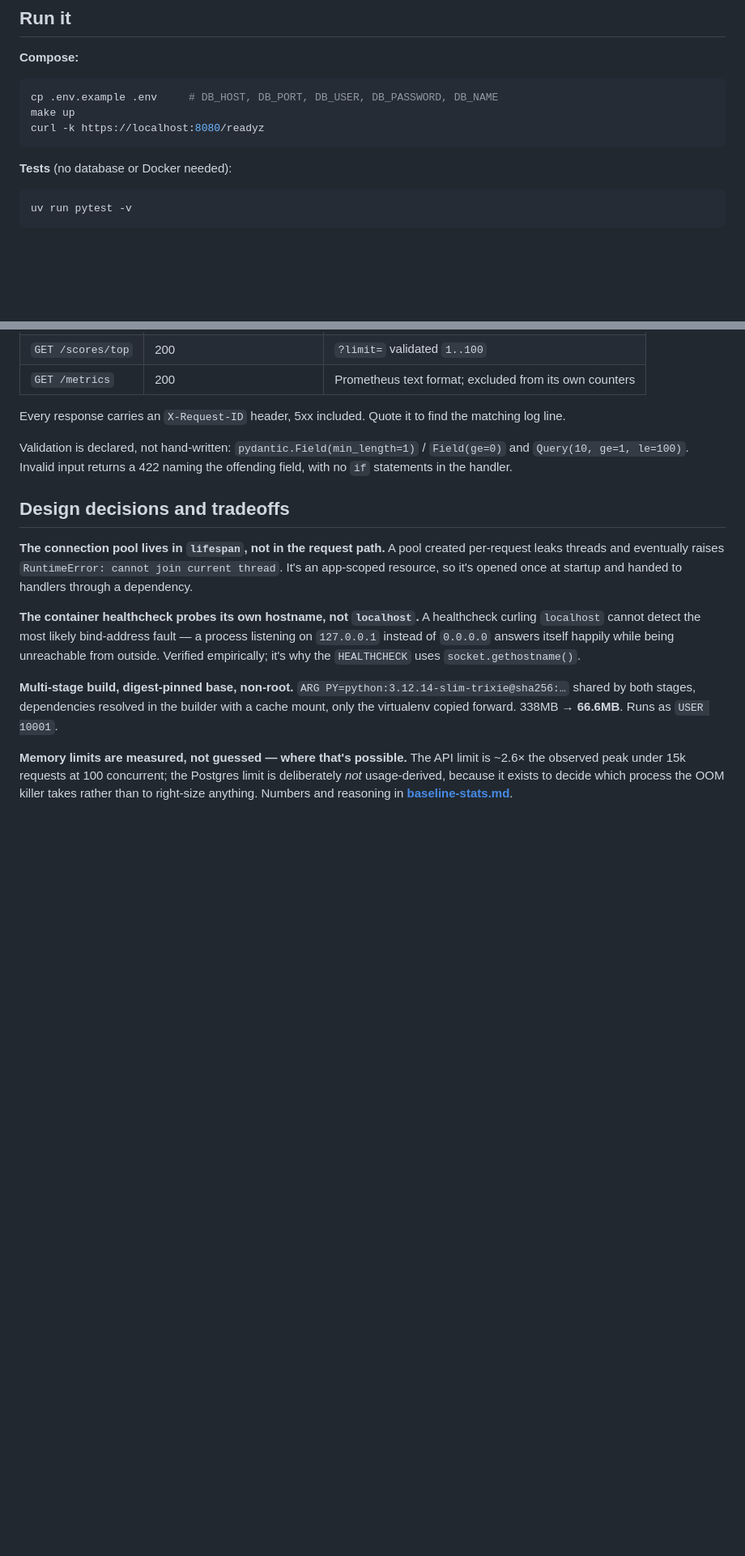
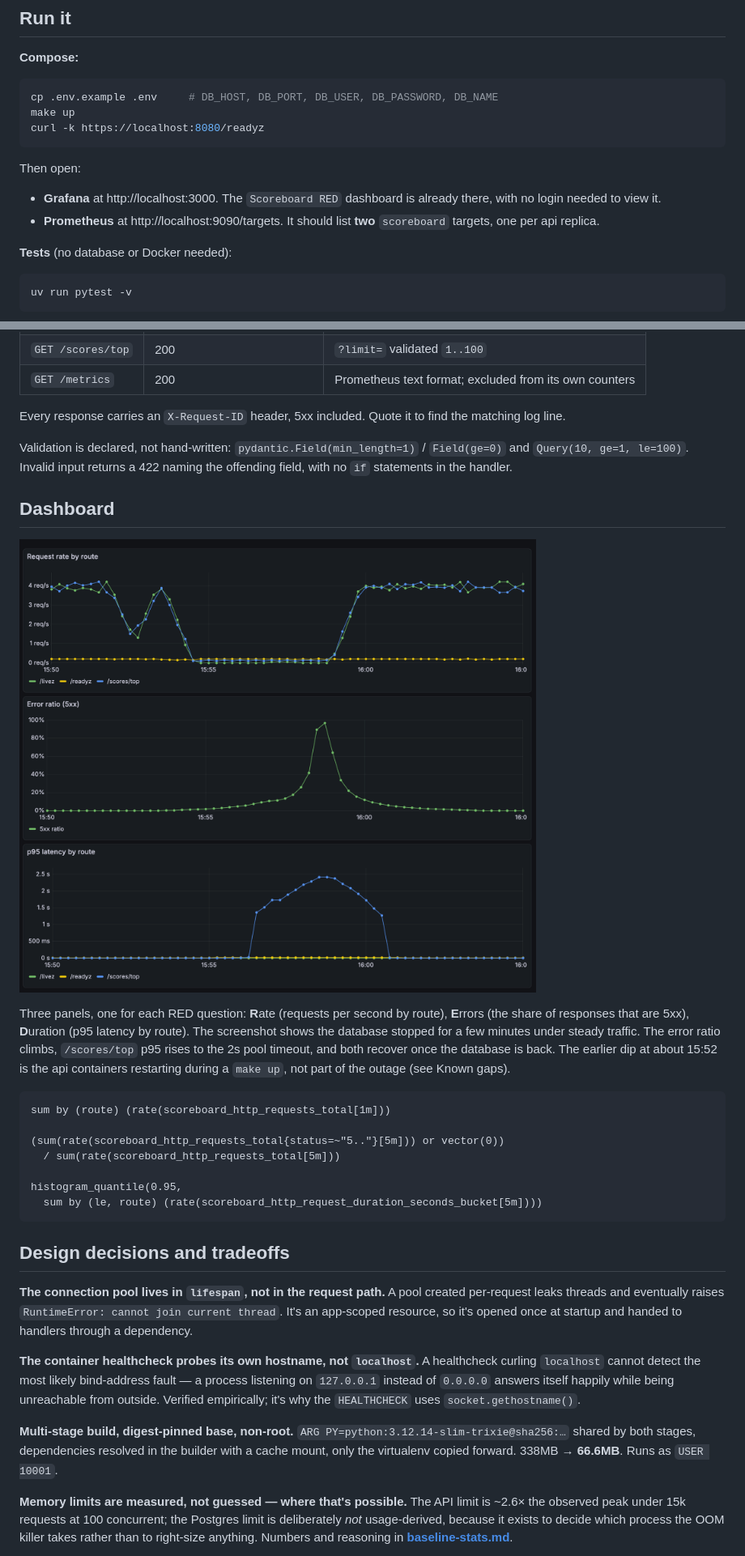
Before and after one commit to ofelix60/scoreboard, a Markdown page: README.md, 2 parts joined by grey strips. Shown at 81% size. GitHub-like rendering; pictures changed too: docs/grafana-red-db-outage.png (added); blank space fills up the shorter version.

````diff
--- a/README.md
+++ b/README.md
@@ -60,6 +60,13 @@ make up
 curl -k https://localhost:8080/readyz
 ```
 
+Then open:
+
+- **Grafana** at http://localhost:3000. The `Scoreboard RED` dashboard is already there,
+  with no login needed to view it.
+- **Prometheus** at http://localhost:9090/targets. It should list **two** `scoreboard`
+  targets, one per api replica.
+
 **Tests** (no database or Docker needed):
 ```bash
 uv run pytest -v
@@ -103,6 +110,27 @@ matching log line.
 Validation is declared, not hand-written: `pydantic.Field(min_length=1)` / `Field(ge=0)`
 and `Query(10, ge=1, le=100)`. Invalid input returns a 422 naming the offending field,
 with no `if` statements in the handler.
+
+## Dashboard
+
+![Scoreboard RED dashboard during a database outage](docs/grafana-red-db-outage.png)
+
+Three panels, one for each RED question: **R**ate (requests per second by route),
+**E**rrors (the share of responses that are 5xx), **D**uration (p95 latency by route).
+The screenshot shows the database stopped for a few minutes under steady traffic.
+The error ratio climbs, `/scores/top` p95 rises to the 2s pool timeout, and both
+recover once the database is back. The earlier dip at about 15:52 is the api containers
+restarting during a `make up`, not part of the outage (see Known gaps).
+
+```promql
+sum by (route) (rate(scoreboard_http_requests_total[1m]))
+
+(sum(rate(scoreboard_http_requests_total{status=~"5.."}[5m])) or vector(0))
+  / sum(rate(scoreboard_http_requests_total[5m]))
+
+histogram_quantile(0.95,
+  sum by (le, route) (rate(scoreboard_http_request_duration_seconds_bucket[5m])))
+```
 
 ## Design decisions and tradeoffs
 
````
Also changed, not shown: other parts of README.md (+62 -2 lines).
